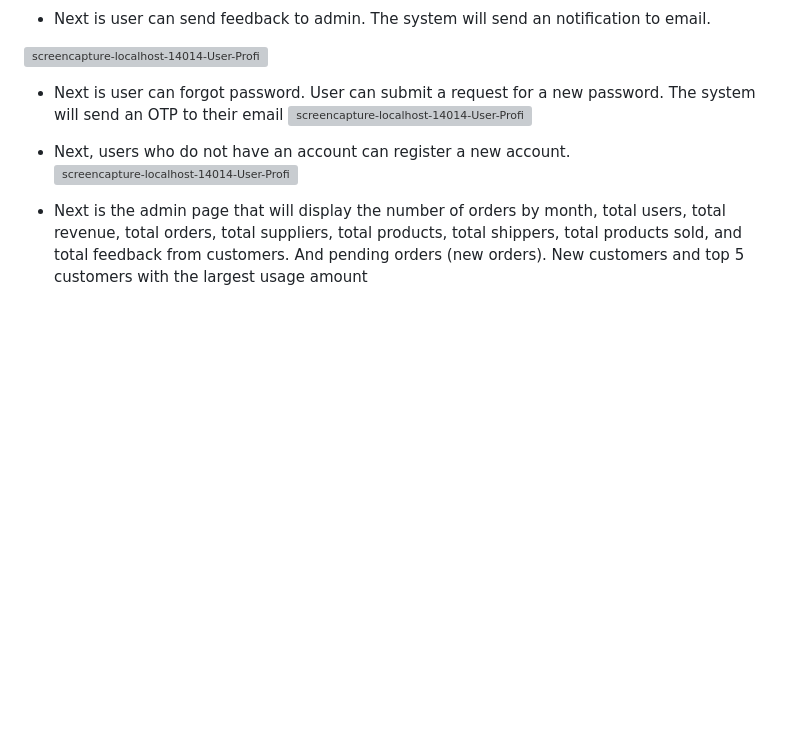
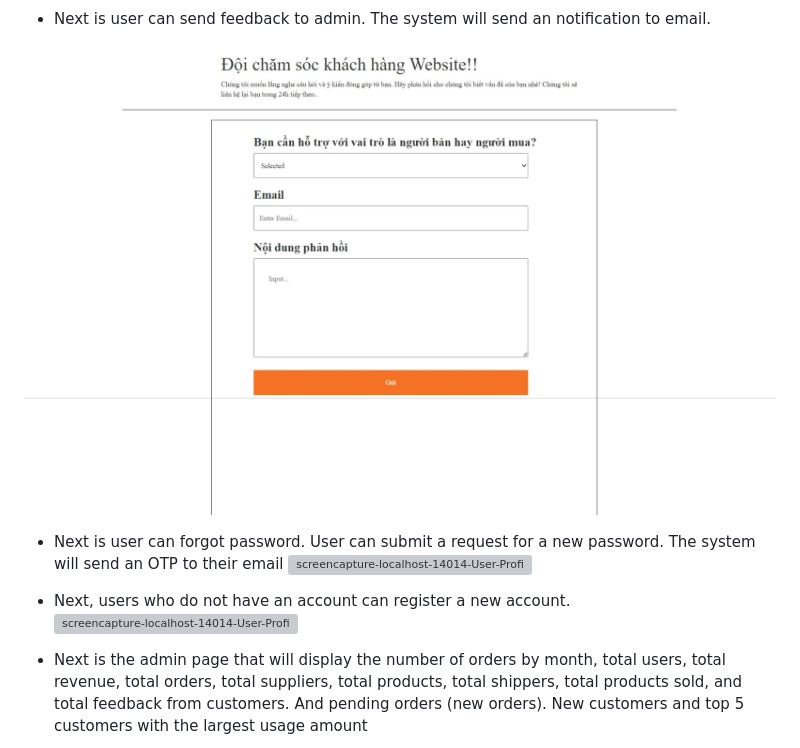
Before and after one commit to sowndv02/AssignmentPRJ301, a Markdown page: readme.md, the part around the change. Rendered like a GitHub page; blank space fills up the shorter version; grey boxes are pictures that could not be loaded.

```diff
--- a/readme.md
+++ b/readme.md
@@ -41,7 +41,7 @@ Project Summary:
 
 - Next is user can send feedback to admin. The system will send an notification to email.
 
-![screencapture-localhost-14014-User-Profile-2022-07-27-13_10_10]()
+![screencapture-localhost-14014-User-Profile-2022-07-27-13_10_10](https://github.com/sowndv02/AssignmentPRJ301/blob/bb8f763cf99a4c6ece64042d546bbc1ad7903b50/img/Web%20capture_3-8-2023_201514_localhost.jpeg)
 
 - Next is user can forgot password. User can submit a request for a new password. The system will send an OTP to their email
 ![screencapture-localhost-14014-User-Profile-2022-07-27-13_10_10](https://github.com/sowndv02/AssignmentPRJ301/blob/2d37df3bc4f003aa0e3d9552a1d66cfbe5b0f19d/img/Web%20capture_3-8-2023_15731_localhost.jpeg)
```
